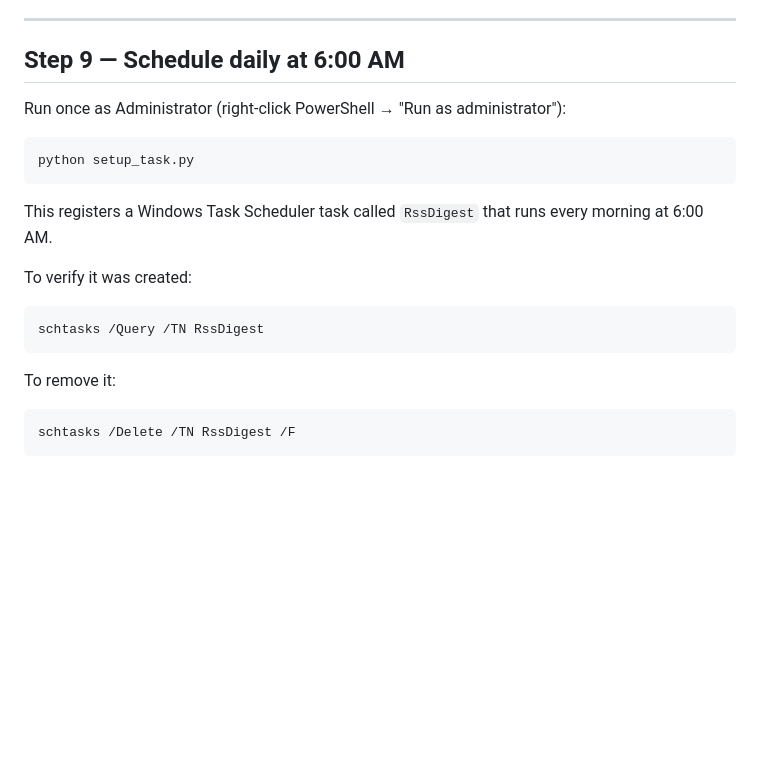
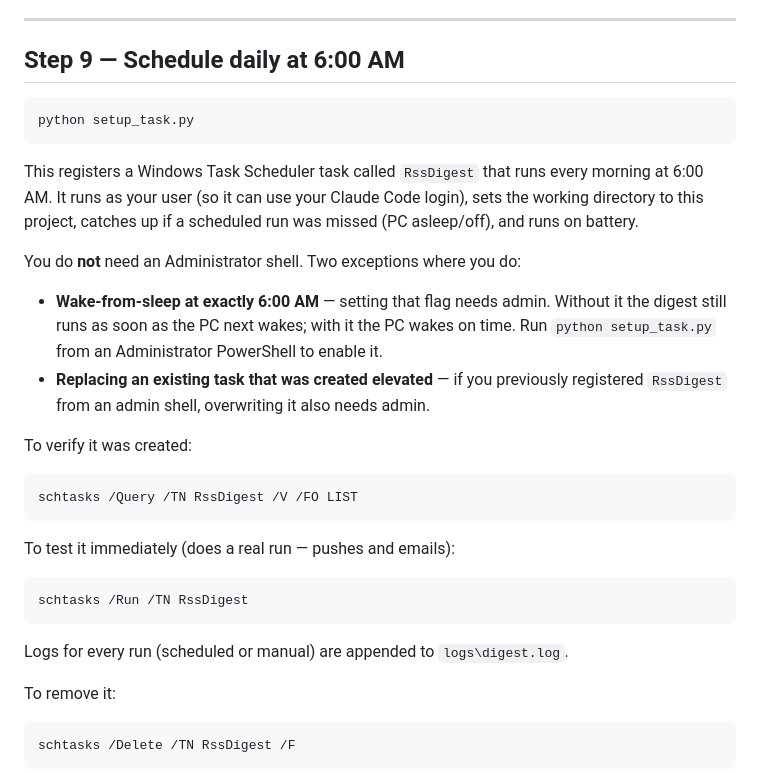
Before and after one commit to jamiesobczyk-home/rss-digest, a Markdown page: SETUP.md, the part around the change. Drawn GitHub-style; blank space fills up the shorter version.

Commit message:
docs: update scheduling section for hardened setup_task.py
Co-Authored-By: Claude Opus 4.8 <noreply@anthropic.com>

````diff
--- a/SETUP.md
+++ b/SETUP.md
@@ -142,18 +142,34 @@ Check your inbox and visit your GitHub Pages URL.
 
 ## Step 9 — Schedule daily at 6:00 AM
 
-Run once as Administrator (right-click PowerShell → "Run as administrator"):
-
 ```
 python setup_task.py
 ```
 
-This registers a Windows Task Scheduler task called `RssDigest` that runs every morning at 6:00 AM.
+This registers a Windows Task Scheduler task called `RssDigest` that runs every
+morning at 6:00 AM. It runs as your user (so it can use your Claude Code login),
+sets the working directory to this project, catches up if a scheduled run was
+missed (PC asleep/off), and runs on battery.
+
+You do **not** need an Administrator shell. Two exceptions where you do:
+
+- **Wake-from-sleep at exactly 6:00 AM** — setting that flag needs admin. Without
+  it the digest still runs as soon as the PC next wakes; with it the PC wakes on
+  time. Run `python setup_task.py` from an Administrator PowerShell to enable it.
+- **Replacing an existing task that was created elevated** — if you previously
+  registered `RssDigest` from an admin shell, overwriting it also needs admin.
 
 To verify it was created:
 ```
-schtasks /Query /TN RssDigest
+schtasks /Query /TN RssDigest /V /FO LIST
 ```
+
+To test it immediately (does a real run — pushes and emails):
+```
+schtasks /Run /TN RssDigest
+```
+
+Logs for every run (scheduled or manual) are appended to `logs\digest.log`.
 
 To remove it:
 ```
````
